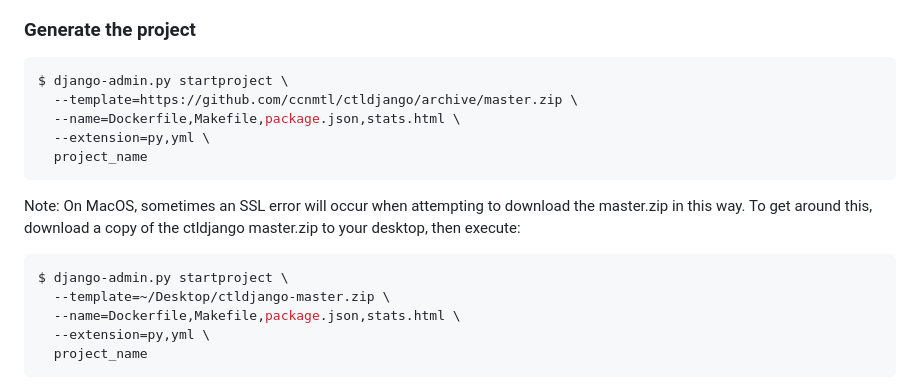
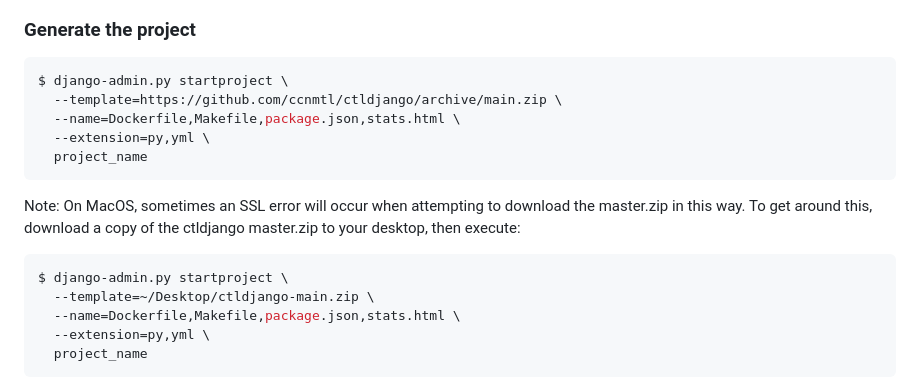
Before and after one commit to ccnmtl/ctldjango, a Markdown page: README.md, the part around the change. GitHub-like rendering.

````diff
--- a/README.md
+++ b/README.md
@@ -38,7 +38,7 @@ you want to use, and what you don't.
 ### Generate the project
 ```bash
 $ django-admin.py startproject \
-  --template=https://github.com/ccnmtl/ctldjango/archive/master.zip \
+  --template=https://github.com/ccnmtl/ctldjango/archive/main.zip \
   --name=Dockerfile,Makefile,package.json,stats.html \
   --extension=py,yml \
   project_name
@@ -46,7 +46,7 @@ $ django-admin.py startproject \
 Note: On MacOS, sometimes an SSL error will occur when attempting to download the master.zip in this way. To get around this, download a copy of the ctldjango master.zip to your desktop, then execute:
 ```bash
 $ django-admin.py startproject \
-  --template=~/Desktop/ctldjango-master.zip \
+  --template=~/Desktop/ctldjango-main.zip \
   --name=Dockerfile,Makefile,package.json,stats.html \
   --extension=py,yml \
   project_name
````
